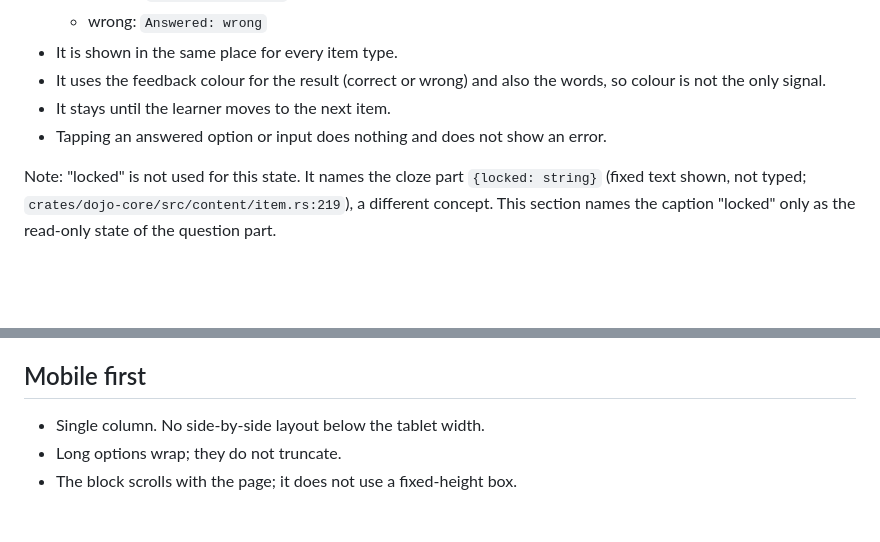
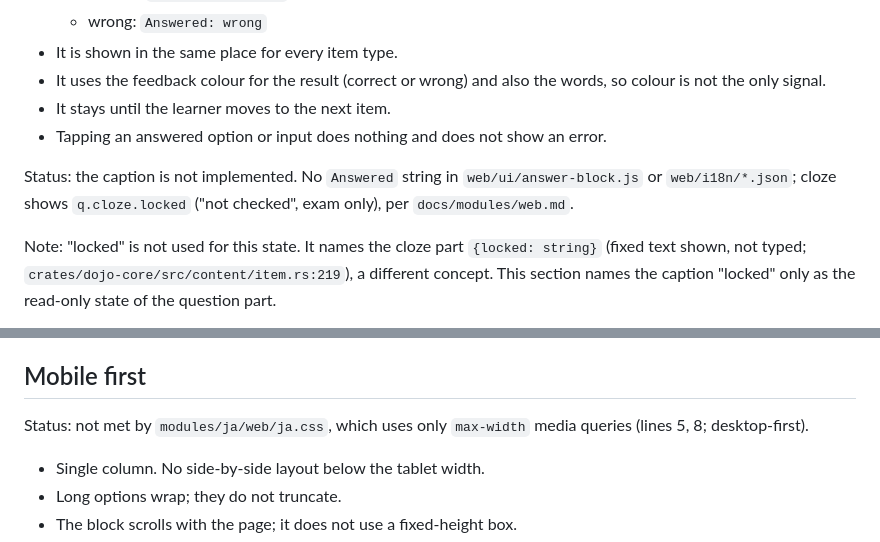
Before and after one commit to Camarent/dojo-kit, a Markdown page: docs/ux-answer-block.md, 2 parts joined by grey strips. Rendered like a GitHub page; blank space fills up the shorter version.

```diff
--- a/docs/ux-answer-block.md
+++ b/docs/ux-answer-block.md
@@ -78,6 +78,8 @@ After an answer is submitted, the question part becomes read-only. A caption dir
 - It stays until the learner moves to the next item.
 - Tapping an answered option or input does nothing and does not show an error.
 
+Status: the caption is not implemented. No `Answered` string in `web/ui/answer-block.js` or `web/i18n/*.json`; cloze shows `q.cloze.locked` ("not checked", exam only), per `docs/modules/web.md`.
+
 Note: "locked" is not used for this state. It names the cloze part `{locked: string}` (fixed text shown, not typed; `crates/dojo-core/src/content/item.rs:219`), a different concept. This section names the caption "locked" only as the read-only state of the question part.
 
 ## Spacing
@@ -92,6 +94,8 @@ Proposed, not from the audit: none of the rules below appear in `answer-block-au
 
 ## Mobile first
 
+Status: not met by `modules/ja/web/ja.css`, which uses only `max-width` media queries (lines 5, 8; desktop-first).
+
 - Single column. No side-by-side layout below the tablet width.
 - Long options wrap; they do not truncate.
 - The block scrolls with the page; it does not use a fixed-height box.
```
Also changed, not shown: docs/INDEX.md (+12 -12 lines), docs/modules/web.md (+2 -2 lines).
